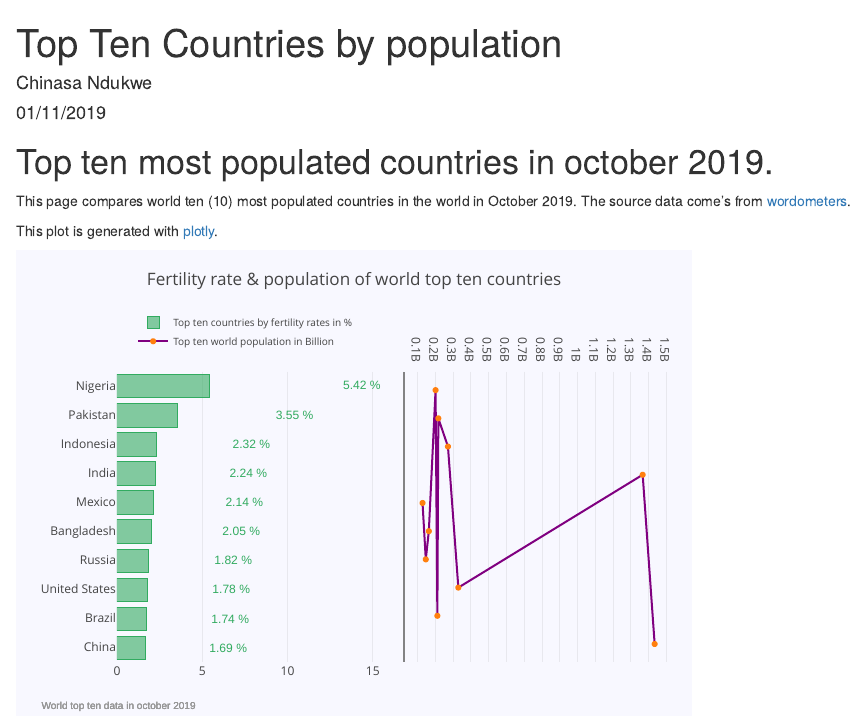
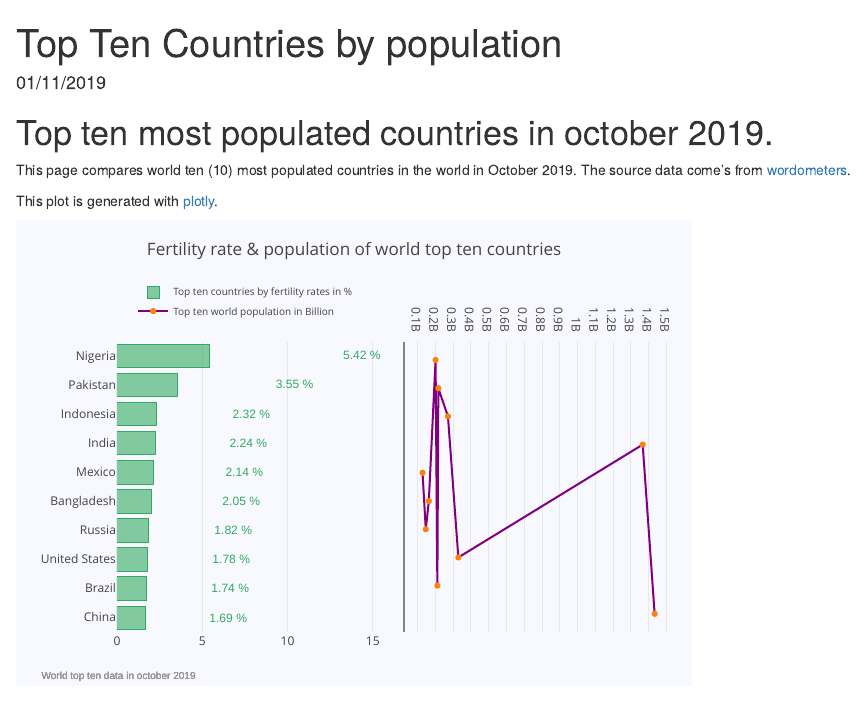
Before and after one commit to Chinasa1/DataProductsWeek3, an R Markdown document (TopTenCountryByPopulation.Rmd): the page in a window 1100 px wide, from its top. The pictures show the output file TopTenCountryByPopulation.html that the author committed with the source, opened offline.

Commit message:
Remove author name

```diff
--- a/TopTenCountryByPopulation.Rmd
+++ b/TopTenCountryByPopulation.Rmd
@@ -1,6 +1,6 @@
 ---
 title: "Top Ten Countries by population"
-author: "Chinasa Ndukwe"
+
 date: "01/11/2019"
 ---
 # Top ten most populated countries in october 2019.
```
Also changed, not shown: TopTenCountryByPopulation.html.
